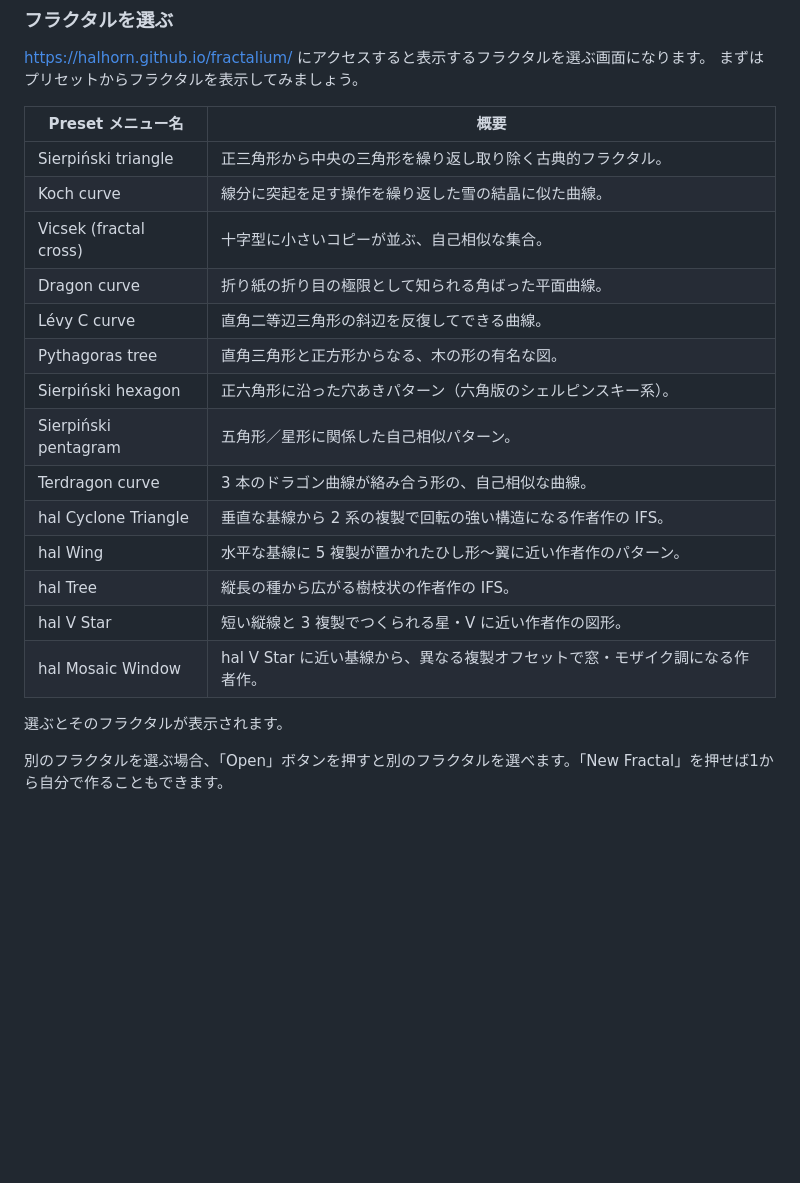
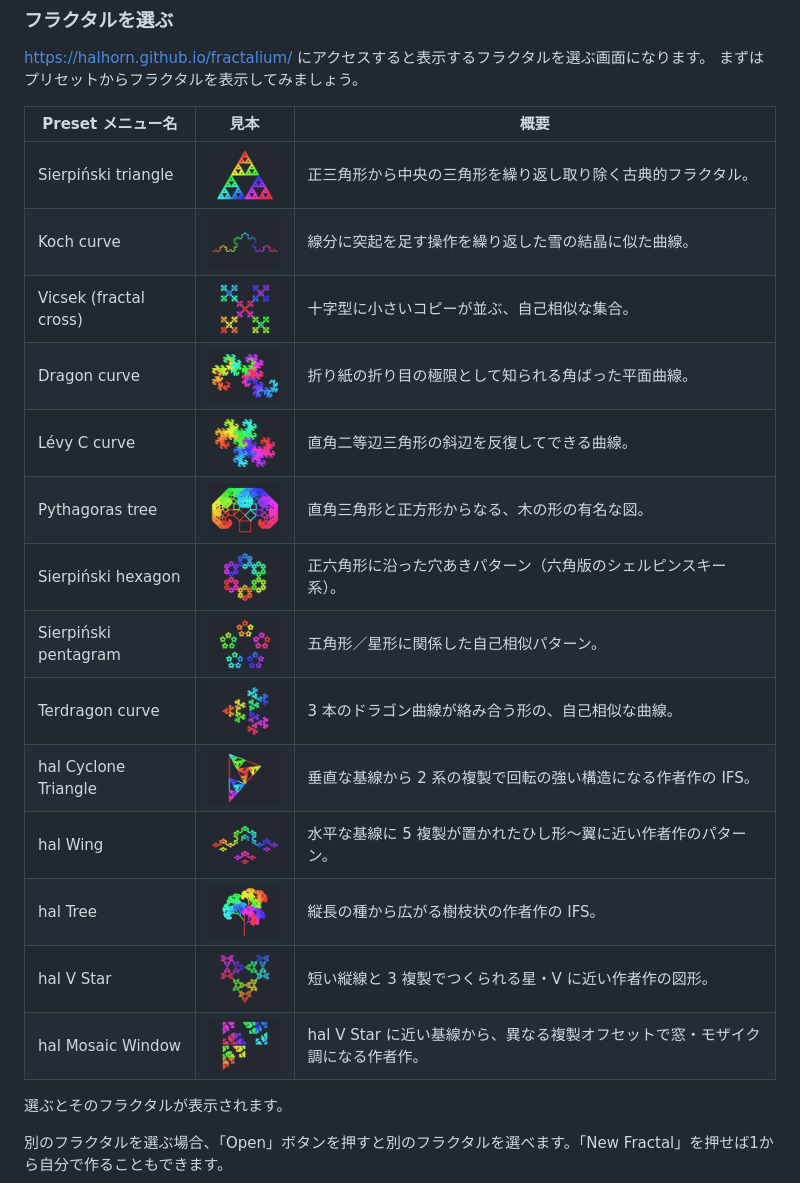
Before and after one commit to halhorn/fractalium, a Markdown page: README.md, the part around the change. Drawn GitHub-style; blank space fills up the shorter version.

Commit message:
add image on README

```diff
--- a/README.md
+++ b/README.md
@@ -14,22 +14,22 @@ https://github.com/user-attachments/assets/72efb82c-006f-4da5-bf7b-f2ffbdc30293
 https://halhorn.github.io/fractalium/ にアクセスすると表示するフラクタルを選ぶ画面になります。
 まずはプリセットからフラクタルを表示してみましょう。
 
-| **Preset** メニュー名 | 概要 |
-|----------------------|------|
-| Sierpiński triangle | 正三角形から中央の三角形を繰り返し取り除く古典的フラクタル。 |
-| Koch curve | 線分に突起を足す操作を繰り返した雪の結晶に似た曲線。 |
-| Vicsek (fractal cross) | 十字型に小さいコピーが並ぶ、自己相似な集合。 |
-| Dragon curve | 折り紙の折り目の極限として知られる角ばった平面曲線。 |
-| Lévy C curve | 直角二等辺三角形の斜辺を反復してできる曲線。 |
-| Pythagoras tree | 直角三角形と正方形からなる、木の形の有名な図。 |
-| Sierpiński hexagon | 正六角形に沿った穴あきパターン（六角版のシェルピンスキー系）。 |
-| Sierpiński pentagram | 五角形／星形に関係した自己相似パターン。 |
-| Terdragon curve | 3 本のドラゴン曲線が絡み合う形の、自己相似な曲線。 |
-| hal Cyclone Triangle | 垂直な基線から 2 系の複製で回転の強い構造になる作者作の IFS。 |
-| hal Wing | 水平な基線に 5 複製が置かれたひし形〜翼に近い作者作のパターン。 |
-| hal Tree | 縦長の種から広がる樹枝状の作者作の IFS。 |
-| hal V Star | 短い縦線と 3 複製でつくられる星・V に近い作者作の図形。 |
-| hal Mosaic Window | hal V Star に近い基線から、異なる複製オフセットで窓・モザイク調になる作者作。 |
+| **Preset** メニュー名 | **見本** | 概要 |
+|----------------------|----------|------|
+| Sierpiński triangle | <img src="assets/fractalium/preset_thumbnails/sierpinski_triangle.png" alt="Sierpiński triangle" width="88" /> | 正三角形から中央の三角形を繰り返し取り除く古典的フラクタル。 |
+| Koch curve | <img src="assets/fractalium/preset_thumbnails/koch_curve.png" alt="Koch curve" width="88" /> | 線分に突起を足す操作を繰り返した雪の結晶に似た曲線。 |
+| Vicsek (fractal cross) | <img src="assets/fractalium/preset_thumbnails/vicsek.png" alt="Vicsek" width="88" /> | 十字型に小さいコピーが並ぶ、自己相似な集合。 |
+| Dragon curve | <img src="assets/fractalium/preset_thumbnails/heighway_dragon.png" alt="Dragon curve" width="88" /> | 折り紙の折り目の極限として知られる角ばった平面曲線。 |
+| Lévy C curve | <img src="assets/fractalium/preset_thumbnails/levy_c.png" alt="Lévy C curve" width="88" /> | 直角二等辺三角形の斜辺を反復してできる曲線。 |
+| Pythagoras tree | <img src="assets/fractalium/preset_thumbnails/pythagoras_tree.png" alt="Pythagoras tree" width="88" /> | 直角三角形と正方形からなる、木の形の有名な図。 |
+| Sierpiński hexagon | <img src="assets/fractalium/preset_thumbnails/sierpinski_hexagon.png" alt="Sierpiński hexagon" width="88" /> | 正六角形に沿った穴あきパターン（六角版のシェルピンスキー系）。 |
+| Sierpiński pentagram | <img src="assets/fractalium/preset_thumbnails/sierpinski_star.png" alt="Sierpiński pentagram" width="88" /> | 五角形／星形に関係した自己相似パターン。 |
+| Terdragon curve | <img src="assets/fractalium/preset_thumbnails/terdragon.png" alt="Terdragon curve" width="88" /> | 3 本のドラゴン曲線が絡み合う形の、自己相似な曲線。 |
+| hal Cyclone Triangle | <img src="assets/fractalium/preset_thumbnails/hal_cyclone_triangle.png" alt="hal Cyclone Triangle" width="88" /> | 垂直な基線から 2 系の複製で回転の強い構造になる作者作の IFS。 |
+| hal Wing | <img src="assets/fractalium/preset_thumbnails/hal_wing.png" alt="hal Wing" width="88" /> | 水平な基線に 5 複製が置かれたひし形〜翼に近い作者作のパターン。 |
+| hal Tree | <img src="assets/fractalium/preset_thumbnails/hal_tree.png" alt="hal Tree" width="88" /> | 縦長の種から広がる樹枝状の作者作の IFS。 |
+| hal V Star | <img src="assets/fractalium/preset_thumbnails/hal_v_star.png" alt="hal V Star" width="88" /> | 短い縦線と 3 複製でつくられる星・V に近い作者作の図形。 |
+| hal Mosaic Window | <img src="assets/fractalium/preset_thumbnails/hal_mosaic_window.png" alt="hal Mosaic Window" width="88" /> | hal V Star に近い基線から、異なる複製オフセットで窓・モザイク調になる作者作。 |
 
 選ぶとそのフラクタルが表示されます。
 
```
